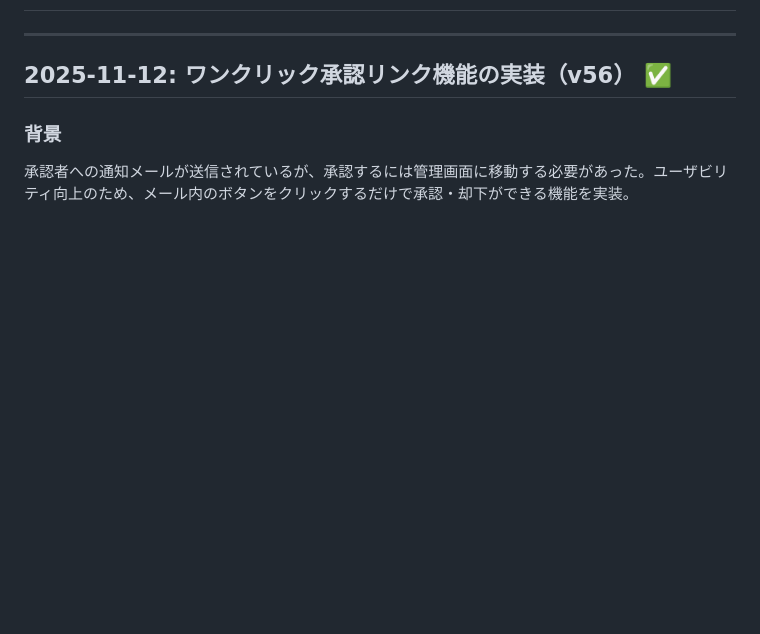
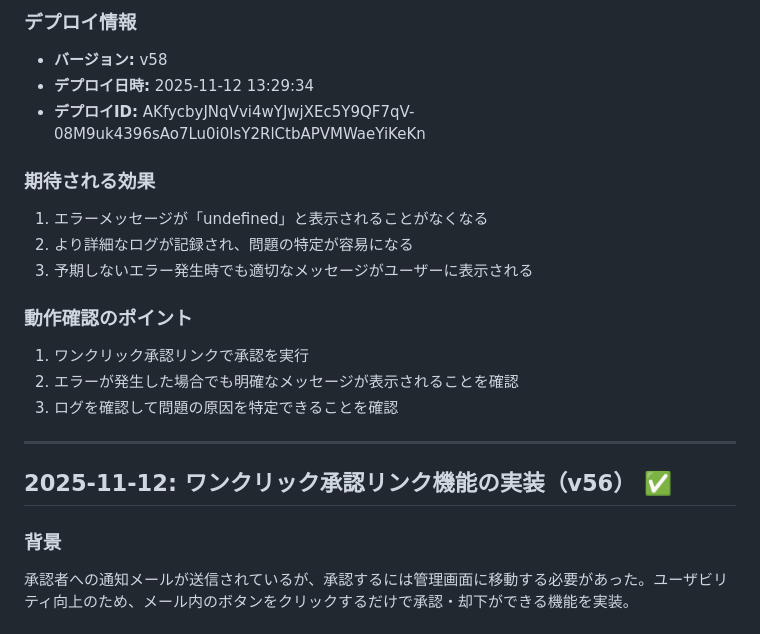
Before and after one commit to toshi776/yukyu-kanri, a Markdown page: docs/worklog.md, the part around the change printed below. GitHub-like rendering; blank space fills up the shorter version.

```diff
--- a/docs/worklog.md
+++ b/docs/worklog.md
@@ -2,3 +82,17 @@
+### デプロイ情報
+- **バージョン:** v58
+- **デプロイ日時:** 2025-11-12 13:29:34
+- **デプロイID:** AKfycbyJNqVvi4wYJwjXEc5Y9QF7qV-08M9uk4396sAo7Lu0i0lsY2RlCtbAPVMWaeYiKeKn
+
+### 期待される効果
+1. エラーメッセージが「undefined」と表示されることがなくなる
+2. より詳細なログが記録され、問題の特定が容易になる
+3. 予期しないエラー発生時でも適切なメッセージがユーザーに表示される
+
+### 動作確認のポイント
+1. ワンクリック承認リンクで承認を実行
+2. エラーが発生した場合でも明確なメッセージが表示されることを確認
+3. ログを確認して問題の原因を特定できることを確認
 
 ---
 
```
Also changed, not shown: other parts of docs/worklog.md (+80 -0 lines).
